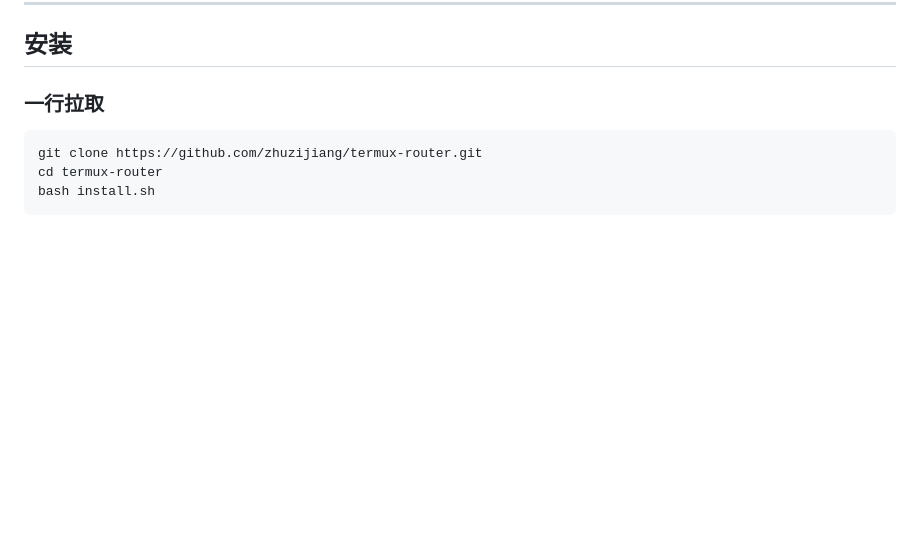
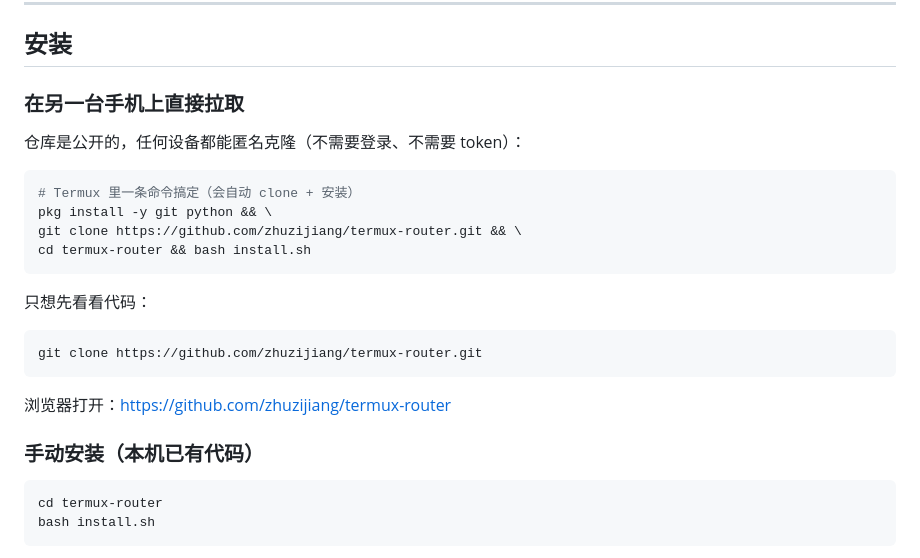
Before and after one commit to zhuzijiang/termux-router, a Markdown page: README.md, the part around the change. Drawn GitHub-style; blank space fills up the shorter version.

Commit message:
README: 突出『在另一台设备上直接拉取』的一行命令

````diff
--- a/README.md
+++ b/README.md
@@ -44,10 +44,28 @@
 
 ## 安装
 
-### 一行拉取
+### 在另一台手机上直接拉取
+
+仓库是公开的，任何设备都能匿名克隆（不需要登录、不需要 token）：
+
+```bash
+# Termux 里一条命令搞定（会自动 clone + 安装）
+pkg install -y git python && \
+git clone https://github.com/zhuzijiang/termux-router.git && \
+cd termux-router && bash install.sh
+```
+
+只想先看看代码：
 
 ```bash
 git clone https://github.com/zhuzijiang/termux-router.git
+```
+
+浏览器打开：<https://github.com/zhuzijiang/termux-router>
+
+### 手动安装（本机已有代码）
+
+```bash
 cd termux-router
 bash install.sh
 ```
````
